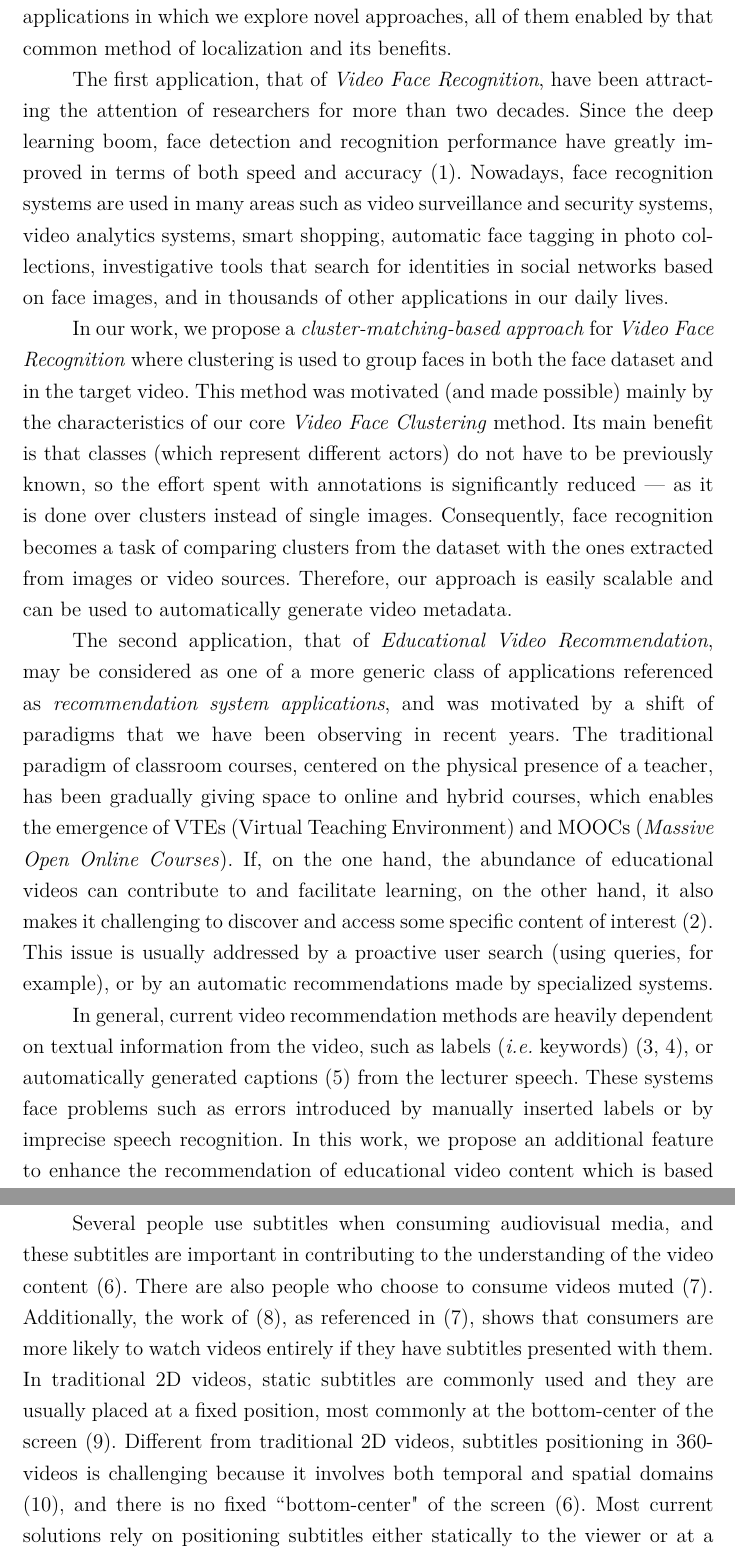
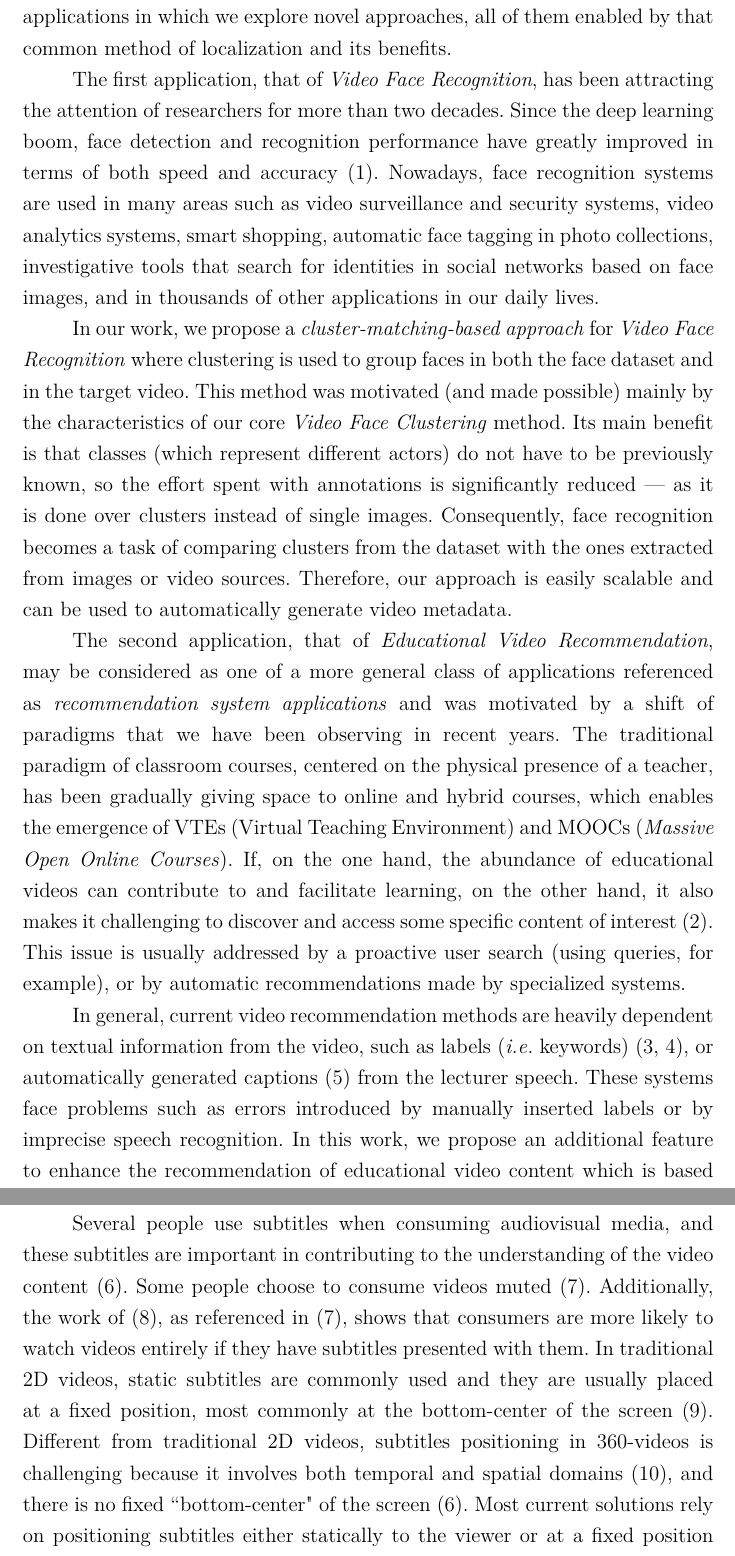
Before and after one commit to paulorcmendes/Dissertation_Paulo_Mendes, a LaTeX thesis (thesis.tex, which reads chapters/01_Introduction.tex): two parts of pages 13 and 14 of 76, joined at a grey line, cut so that both start at the same text. Compiled offline with pdfLaTeX.

Commit message:
intro ok

```diff
--- a/chapters/01_Introduction.tex
+++ b/chapters/01_Introduction.tex
@@ -24,28 +18,24 @@ The common core of this dissertation relies on its first part, in which we descr
 
 Based on this \emph{Video Face Clustering} method, we investigate three chosen applications in which we explore novel approaches, all of them enabled by that common method of localization and its benefits.
 
-The first application, that of \emph{Video Face Recognition}, have been attracting the attention of researchers for more than two decades. Since the deep learning boom, face detection and recognition performance have greatly improved in terms of both speed and accuracy~\cite{masi2018deep}. Nowadays, face recognition systems are used in many areas such as video surveillance and security systems, video analytics systems, smart shopping, automatic face tagging in photo collections, investigative tools that search for identities in social networks based on face images, and in thousands of other applications in our daily lives.
+The first application, that of \emph{Video Face Recognition}, has been attracting the attention of researchers for more than two decades. Since the deep learning boom, face detection and recognition performance have greatly improved in terms of both speed and accuracy~\cite{masi2018deep}. Nowadays, face recognition systems are used in many areas such as video surveillance and security systems, video analytics systems, smart shopping, automatic face tagging in photo collections, investigative tools that search for identities in social networks based on face images, and in thousands of other applications in our daily lives.
 
 In our work, we propose a \textit{cluster-matching-based approach} for \emph{Video Face Recognition} where clustering is used to group faces in both the face dataset and in the target video. This method was motivated (and made possible) mainly by the characteristics of our core \emph{Video Face Clustering} method. Its main benefit is that classes (which represent different actors) do not have to be previously known, so the effort spent with annotations is significantly reduced --- as it is done over clusters instead of single images. Consequently, face recognition becomes a task of comparing clusters from the dataset with the ones extracted from images or video sources. Therefore, our approach is easily scalable and can be used to automatically generate video metadata.
 
-The second application, that of \emph{Educational Video Recommendation}, may be considered as one of a more generic class of applications referenced as \textit{recommendation system applications}, and was motivated by a shift of paradigms that we have been observing in recent years. The traditional paradigm of classroom courses, centered on the physical presence of a teacher, has been gradually giving space to online and hybrid courses, which enables the emergence of VTEs (Virtual Teaching Environment) and MOOCs~(\textit{Massive Open Online Courses}).
-%%
+The second application, that of \emph{Educational Video Recommendation}, may be considered as one of a more general class of applications referenced as \textit{recommendation system applications} and was motivated by a shift of paradigms that we have been observing in recent years. The traditional paradigm of classroom courses, centered on the physical presence of a teacher, has been gradually giving space to online and hybrid courses, which enables the emergence of VTEs (Virtual Teaching Environment) and MOOCs~(\textit{Massive Open Online Courses}).
 If, on the one hand, the abundance of educational videos can contribute to and facilitate learning, on the other hand, it also makes it challenging to discover and access some specific content of interest~\cite{dias2017approach}.
-This issue is usually addressed by a proactive user search (using queries, for example), or by an automatic recommendations made by specialized systems.
+This issue is usually addressed by a proactive user search (using queries, for example), or by automatic recommendations made by specialized systems.
 
 
 In general, current video recommendation methods are heavily dependent on textual information from the video, such as labels (\textit{i.e.} keywords)~\cite{mahajan2015optimising,omisore2014personalized}, or automatically generated captions \cite{barrere2020utilizaccao} from the lecturer speech. These systems face problems such as errors introduced by manually inserted labels or by imprecise speech recognition.
-%%
-In this work, we propose an additional feature to enhance the recommendation of educational video content which is based on actors~(in this specific case, lecturers) presence. To do that, again we take advantage of our core \emph{Video Face Clustering} method. More precisely, we detect lecturers in a video taken as a reference and perform a clustering based on the face of these lecturers in different videos. Given these clusters, we extract their \textit{centroids}, and perform another clustering step for creating a relationship between videos that share the presence of the same lecturers. Finally, we rank the recommended videos based on the amount of time the referenced lecturers were present.
+In this work, we propose an additional feature to enhance the recommendation of educational video content which is based on actors~(in this specific case, lecturers) presence. To do that, again we take advantage of our core \emph{Video Face Clustering} method. More precisely, we detect lecturers in a video taken as a reference and perform a clustering based on the face of these lecturers in different videos. Given these clusters, we extract their \textit{centroids} and perform another clustering step for creating a relationship between videos that share the presence of the same lecturers. Finally, we rank the recommended videos based on the amount of time the referenced lecturers were present.
 A particular benefit of this approach is that it can be done without supervision, allowing for new videos to be automatically analyzed.
 
 Our third application (\emph{Subtitles Positioning in 360-Video}) was motivated by the recent popularization of omnidirectional cameras and Head-Mounted-Displays (HMDs) that increased the amount of 360-video content available. Omnidirectional videos are spherical visual signals that allow the viewer to look around a full 360-degree view of a scene from a specific point.
 
-Several people use subtitles when consuming audiovisual media, and these subtitles are important in contributing to the understanding of the video content \cite{brown_subtitles_2017}. There are also people who choose to consume videos muted \cite{hughes_disruptive_2019}. Additionally, the work of \cite{hayati2011effect}, as referenced in \cite{hughes_disruptive_2019}, shows that consumers are more likely to watch videos entirely if they have subtitles presented with them. In traditional 2D videos, static subtitles are commonly used and they are usually placed at a fixed position, most commonly at the bottom-center of the screen \cite{rothe_dynamic_2018}.
-%%
-Different from traditional 2D videos, subtitles positioning in 360-videos is challenging because it involves both temporal and spatial domains \cite{agullo2019making}, and there is no fixed ``bottom-center" of the screen \cite{brown_subtitles_2017}. Most current solutions rely on positioning subtitles either statically to the viewer or at a fixed position in the 360-degree environment. %\cite{mendes2020authoring}.
-%%
-In this work, we adapt and apply our current solution for the spatiotemporal localisation of actors to the 360-video domain. By doing that, we intend to use this localization for positioning subtitles close to the actors in the 360-video.
+Several people use subtitles when consuming audiovisual media, and these subtitles are important in contributing to the understanding of the video content \cite{brown_subtitles_2017}. Some people choose to consume videos muted \cite{hughes_disruptive_2019}. Additionally, the work of \cite{hayati2011effect}, as referenced in \cite{hughes_disruptive_2019}, shows that consumers are more likely to watch videos entirely if they have subtitles presented with them. In traditional 2D videos, static subtitles are commonly used and they are usually placed at a fixed position, most commonly at the bottom-center of the screen \cite{rothe_dynamic_2018}.
+Different from traditional 2D videos, subtitles positioning in 360-videos is challenging because it involves both temporal and spatial domains \cite{agullo2019making}, and there is no fixed ``bottom-center" of the screen \cite{brown_subtitles_2017}. Most current solutions rely on positioning subtitles either statically to the viewer or at a fixed position in the 360-degree environment.
+In this work, we adapt and apply our current solution for the spatiotemporal localization of actors to the 360-video domain. By doing that, we intend to use this localization for positioning subtitles close to the actors in the 360-video.
 
 The remainder of this dissertation proposal is structured as follows.
 In Chapter \ref{chap:related}, we discuss some works related to the core method of our dissertation and each of the applications we investigate.
```
Also changed, not shown: chapters/01_Introduction.tex (14 more changed lines).
